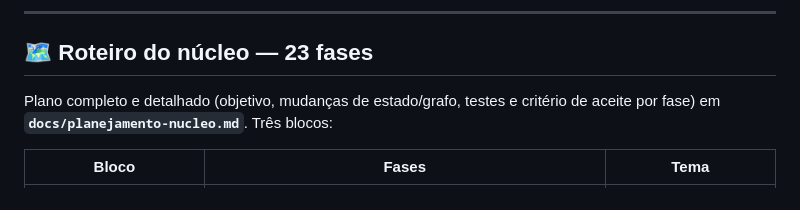
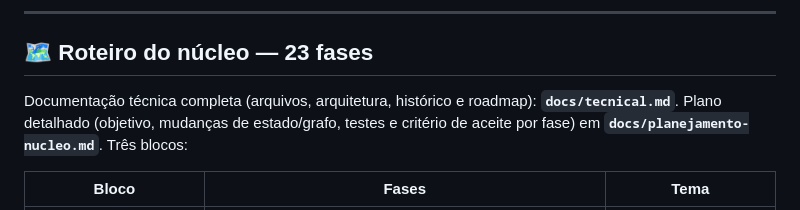
Before and after one commit to miguel9w/aegis, a Markdown page: README.md, the part around the change. GitHub-like rendering.

Commit message:
docs: documento tecnico completo (docs/tecnical.md) — todos os arquivos com descricao detalhada, historico C1-C7/G1-G5 com commits e roadmap X1-X11; link no README

```diff
--- a/README.md
+++ b/README.md
@@ -331,9 +331,10 @@ O desacoplamento já permite (sem code change estrutural):
 
 ## 🗺️ Roteiro do núcleo — 23 fases
 
-Plano completo e detalhado (objetivo, mudanças de estado/grafo, testes e
-critério de aceite por fase) em **`docs/planejamento-nucleo.md`**. Três
-blocos:
+Documentação técnica completa (arquivos, arquitetura, histórico e roadmap):
+**`docs/tecnical.md`**. Plano detalhado (objetivo, mudanças de estado/grafo,
+testes e critério de aceite por fase) em **`docs/planejamento-nucleo.md`**.
+Três blocos:
 
 | Bloco | Fases | Tema |
 |---|---|---|
```
Also changed, not shown: docs/tecnical.md (added, +395 -0 lines).
